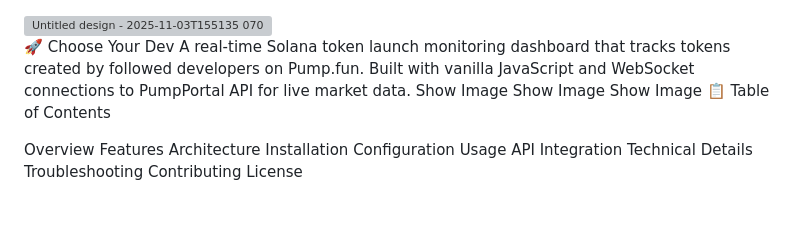
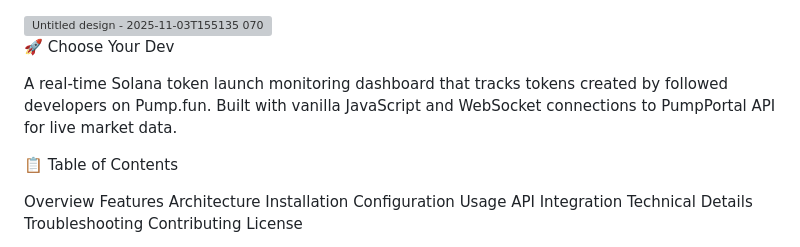
Before and after one commit to chooseyourdev/chooseyourdev, a Markdown page: readme.md, the part around the change. Drawn GitHub-style; blank space fills up the shorter version; grey boxes are pictures that could not be loaded.

```diff
--- a/readme.md
+++ b/readme.md
@@ -3,10 +3,10 @@
 
 
 🚀 Choose Your Dev
+
+
 A real-time Solana token launch monitoring dashboard that tracks tokens created by followed developers on Pump.fun. Built with vanilla JavaScript and WebSocket connections to PumpPortal API for live market data.
-Show Image
-Show Image
-Show Image
+
 📋 Table of Contents
 
 Overview
```
